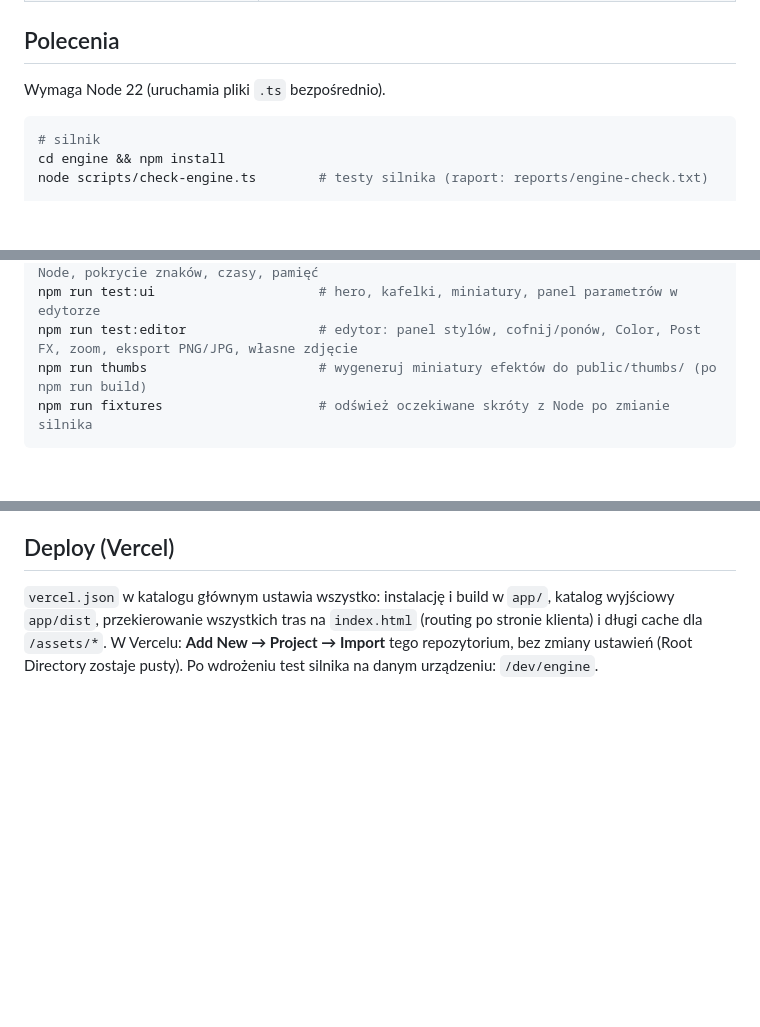
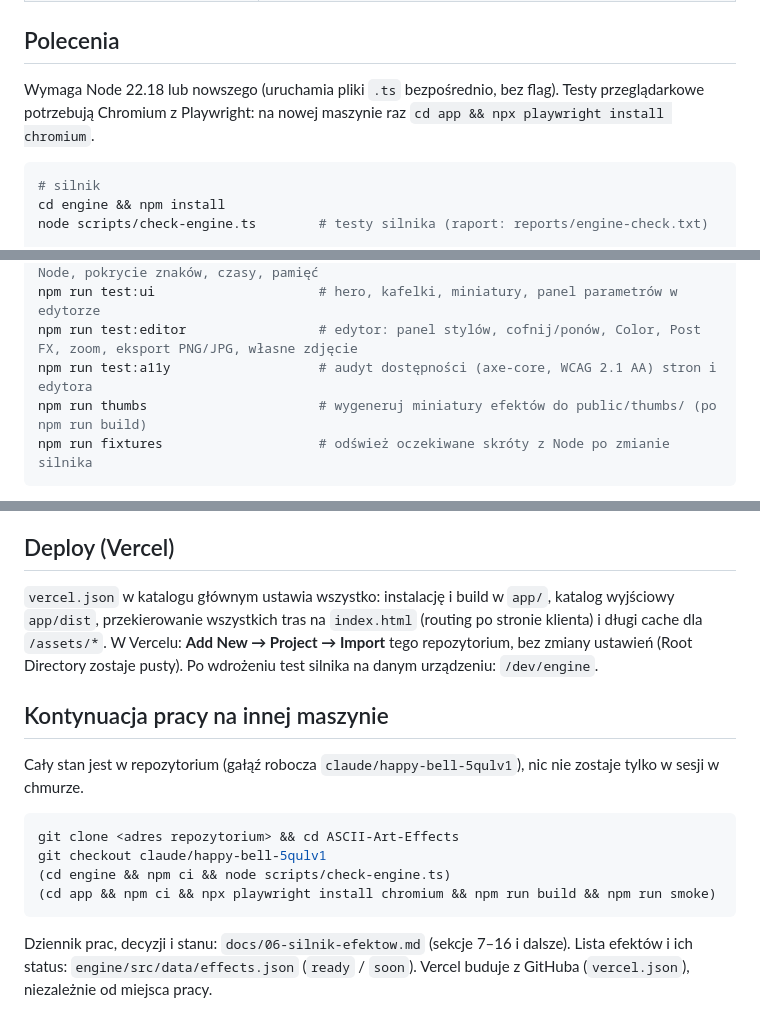
Before and after one commit to WojtaSix9/ASCII-Art-Effects, a Markdown page: README.md, 3 parts joined by grey strips. Drawn GitHub-style; blank space fills up the shorter version.

Commit message:
README: Node version, a11y script, how to continue on another machine
Co-Authored-By: Claude Opus 5.5 <noreply@anthropic.com>
Claude-Session: https://claude.ai/code/session_014jT3LjZMwsC22irTiM2P4R

````diff
--- a/README.md
+++ b/README.md
@@ -13,7 +13,7 @@ Narzędzie w przeglądarce do nakładania efektów ASCII i pikselowych na zdjęc
 
 ## Polecenia
 
-Wymaga Node 22 (uruchamia pliki `.ts` bezpośrednio).
+Wymaga Node 22.18 lub nowszego (uruchamia pliki `.ts` bezpośrednio, bez flag). Testy przeglądarkowe potrzebują Chromium z Playwright: na nowej maszynie raz `cd app && npx playwright install chromium`.
 
 ```sh
 # silnik
@@ -29,6 +29,7 @@ npm run smoke                       # test w Chromium (Playwright) na zbudowanej
 npm run test:engine                 # silnik w przeglądarce (/dev/engine): zgodność z Node, pokrycie znaków, czasy, pamięć
 npm run test:ui                     # hero, kafelki, miniatury, panel parametrów w edytorze
 npm run test:editor                 # edytor: panel stylów, cofnij/ponów, Color, Post FX, zoom, eksport PNG/JPG, własne zdjęcie
+npm run test:a11y                   # audyt dostępności (axe-core, WCAG 2.1 AA) stron i edytora
 npm run thumbs                      # wygeneruj miniatury efektów do public/thumbs/ (po npm run build)
 npm run fixtures                    # odśwież oczekiwane skróty z Node po zmianie silnika
 ```
@@ -44,3 +45,16 @@ Miniatury: `app/public/thumbs/<id>.webp` (960×668) i `manifest.json`. Po podmia
 ## Deploy (Vercel)
 
 `vercel.json` w katalogu głównym ustawia wszystko: instalację i build w `app/`, katalog wyjściowy `app/dist`, przekierowanie wszystkich tras na `index.html` (routing po stronie klienta) i długi cache dla `/assets/*`. W Vercelu: **Add New → Project → Import** tego repozytorium, bez zmiany ustawień (Root Directory zostaje pusty). Po wdrożeniu test silnika na danym urządzeniu: `/dev/engine`.
+
+## Kontynuacja pracy na innej maszynie
+
+Cały stan jest w repozytorium (gałąź robocza `claude/happy-bell-5qulv1`), nic nie zostaje tylko w sesji w chmurze.
+
+```sh
+git clone <adres repozytorium> && cd ASCII-Art-Effects
+git checkout claude/happy-bell-5qulv1
+(cd engine && npm ci && node scripts/check-engine.ts)
+(cd app && npm ci && npx playwright install chromium && npm run build && npm run smoke)
+```
+
+Dziennik prac, decyzji i stanu: `docs/06-silnik-efektow.md` (sekcje 7–16 i dalsze). Lista efektów i ich status: `engine/src/data/effects.json` (`ready` / `soon`). Vercel buduje z GitHuba (`vercel.json`), niezależnie od miejsca pracy.
````
